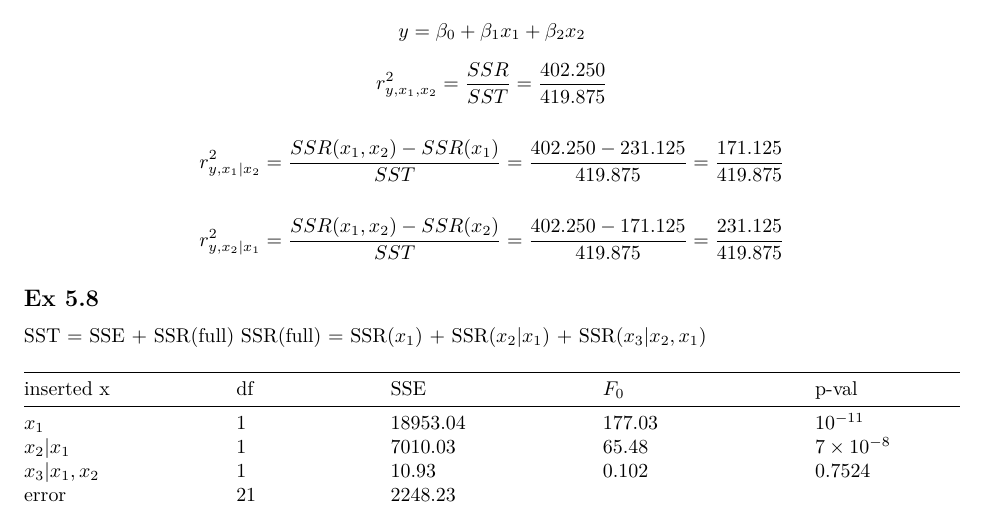
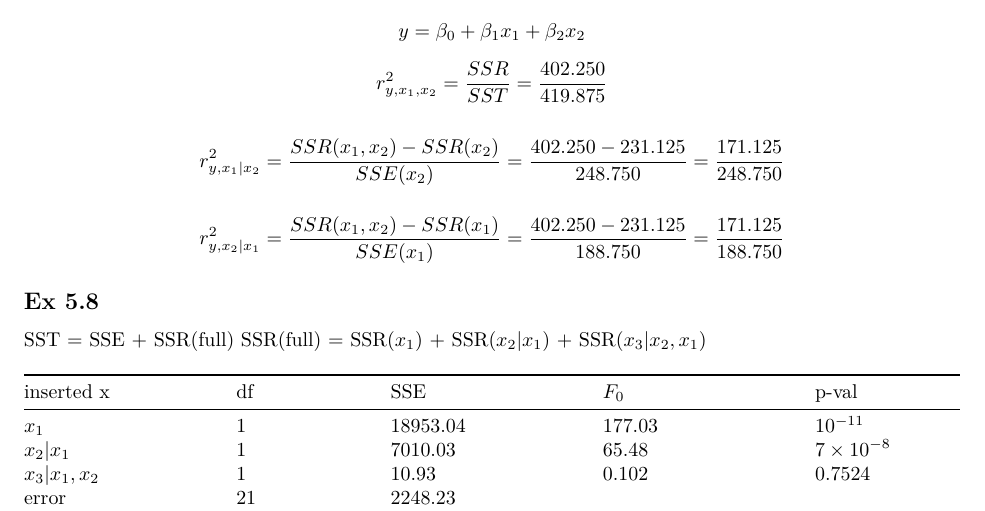
Before and after one commit to 3oop/regression-hw, an R Markdown document (RGHW7.Rmd): part of page 1 of 3, cut so that both start at the same text. Rendered offline with R 4.5, knitr and Pandoc, then LaTeX, with nearby package versions.

Commit message:
HW7 error correction, HW5 syntax correction

```diff
--- a/RGHW7.Rmd
+++ b/RGHW7.Rmd
@@ -27,9 +27,9 @@ p-value of the statistic is $9\times 10^{-4} < 0.05$ then we Reject $H_0$ and ad
 $$ y = \beta_0 + \beta_1x_1 + \beta_2x_2 $$
 $$r^2_{y,x_1,x_2} = \frac{SSR}{SST} = \frac{402.250}{419.875}$$
 
-$$r^2_{y,x_1|x_2} = \frac{SSR(x_1,x_2) - SSR(x_1)}{SST} = \frac{402.250 - 231.125}{419.875} = \frac{171.125}{419.875}$$
+$$r^2_{y,x_1|x_2} = \frac{SSR(x_1,x_2) - SSR(x_2)}{SSE(x_2)} = \frac{402.250 - 231.125}{248.750} = \frac{171.125}{248.750}$$
 
-$$r^2_{y,x_2|x_1} = \frac{SSR(x_1,x_2) - SSR(x_2)}{SST} = \frac{402.250 - 171.125}{419.875} = \frac{231.125}{419.875}$$
+$$r^2_{y,x_2|x_1} = \frac{SSR(x_1,x_2) - SSR(x_1)}{SSE(x_1)} = \frac{402.250 - 231.125}{188.750} = \frac{171.125}{188.750}$$
 
 ## Ex 5.8
 
```
Also changed, not shown: RGHW5.Rmd (+0 -5 lines).
